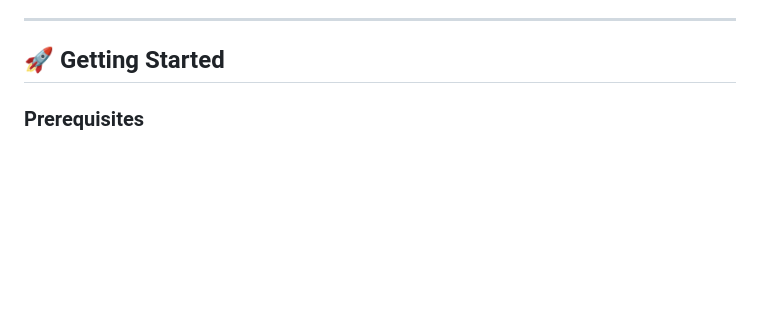
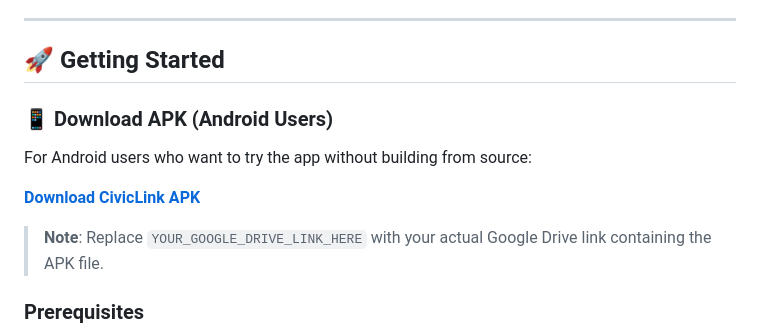
Before and after one commit to MohamedHossam2004/CivicLink, a Markdown page: README.md, the part around the change. Drawn GitHub-style; blank space fills up the shorter version.

Commit message:
docs: add section for downloading APK for Android users in README.md

```diff
--- a/README.md
+++ b/README.md
@@ -89,6 +89,14 @@ CivicLink is a Flutter-powered mobile app that streamlines communication between
 ---
 
 ## 🚀 Getting Started
+
+### 📱 Download APK (Android Users)
+
+For Android users who want to try the app without building from source:
+
+**[Download CivicLink APK](https://drive.google.com/file/d/1ejaqHCRpiwxByPsZGMRcCwcw5yfwxOQU/view?usp=sharing)**
+
+> **Note**: Replace `YOUR_GOOGLE_DRIVE_LINK_HERE` with your actual Google Drive link containing the APK file.
 
 ### Prerequisites
 
```
